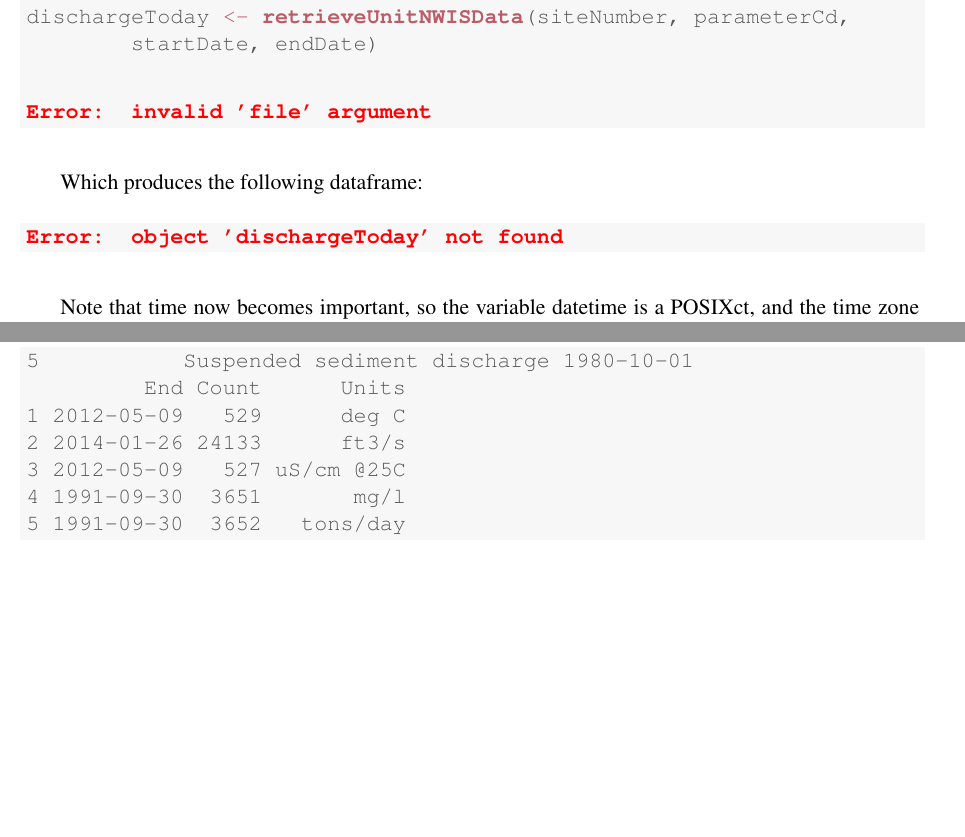
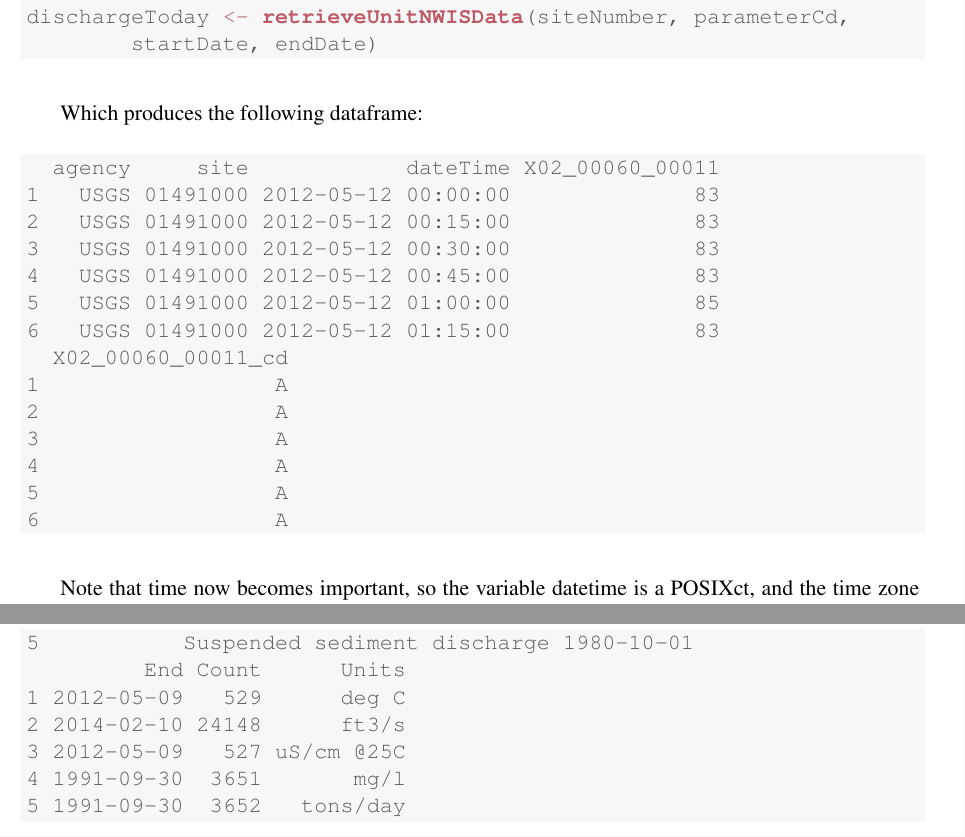
Before and after one commit to DOI-USGS/dataRetrieval, a LaTeX document (vignettes/dataRetrieval.tex): two parts of pages 10 and 26 of 28, joined at a grey line, cut so that both start at the same text, the shorter picture padded with empty space. Compiled offline with pdfLaTeX.

Commit message:
Latest build.

```diff
--- a/vignettes/dataRetrieval.tex
+++ b/vignettes/dataRetrieval.tex
@@ -479,17 +479,29 @@ Any data that are collected at regular time intervals (such as 15-minute or hour
 \hlstd{dischargeToday} \hlkwb{<-} \hlkwd{retrieveUnitNWISData}\hlstd{(siteNumber, parameterCd,}
         \hlstd{startDate, endDate)}
 \end{alltt}
-
-
-{\ttfamily\noindent\bfseries\color{errorcolor}{Error: invalid 'file' argument}}\end{kframe}
+\end{kframe}
 \end{knitrout}
 
 Which produces the following dataframe:
 \begin{knitrout}
 \definecolor{shadecolor}{rgb}{0.969, 0.969, 0.969}\color{fgcolor}\begin{kframe}
-
-
-{\ttfamily\noindent\bfseries\color{errorcolor}{Error: object 'dischargeToday' not found}}\end{kframe}
+\begin{verbatim}
+  agency     site            dateTime X02_00060_00011
+1   USGS 01491000 2012-05-12 00:00:00              83
+2   USGS 01491000 2012-05-12 00:15:00              83
+3   USGS 01491000 2012-05-12 00:30:00              83
+4   USGS 01491000 2012-05-12 00:45:00              83
+5   USGS 01491000 2012-05-12 01:00:00              85
+6   USGS 01491000 2012-05-12 01:15:00              83
+  X02_00060_00011_cd
+1                  A
+2                  A
+3                  A
+4                  A
+5                  A
+6                  A
+\end{verbatim}
+\end{kframe}
 \end{knitrout}
 
 
@@ -1186,7 +1198,7 @@ There are a few steps that are required in order to create a table in a Microsof
 5           Suspended sediment discharge 1980-10-01
          End Count      Units
 1 2012-05-09   529      deg C
-2 2014-01-26 24133      ft3/s
+2 2014-02-10 24148      ft3/s
 3 2012-05-09   527 uS/cm @25C
 4 1991-09-30  3651       mg/l
 5 1991-09-30  3652   tons/day
```
Also changed, not shown: vignettes/figure/egretEx.pdf, vignettes/figure/getNWIStemperaturePlot.pdf, vignettes/figure/getQWtemperaturePlot.pdf, vignettes/dataRetrieval.tex (16 more changed lines), 5 other files.
